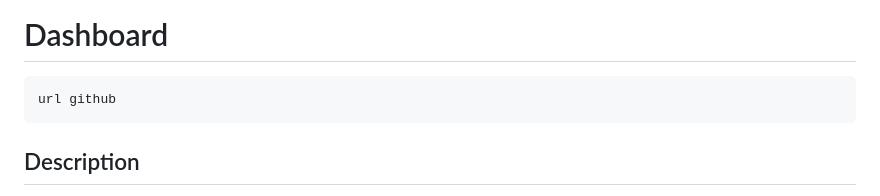
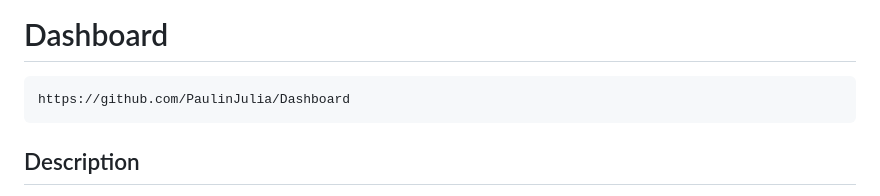
Before and after one commit to PaulinJulia/Dashboard, a Markdown page: README.md, the part around the change. Rendered like a GitHub page.

Commit message:
upd url to readme

````diff
--- a/README.md
+++ b/README.md
@@ -1,7 +1,7 @@
 # Dashboard
 
 ```
-url github
+https://github.com/PaulinJulia/Dashboard
 ```
 
 ## Description
````
